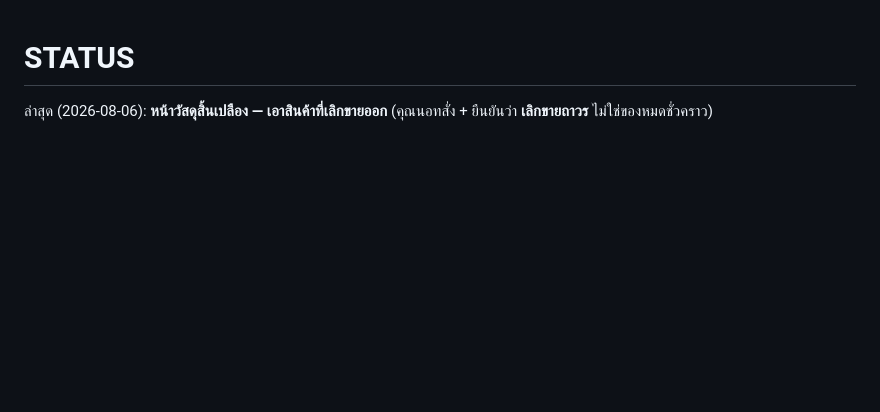
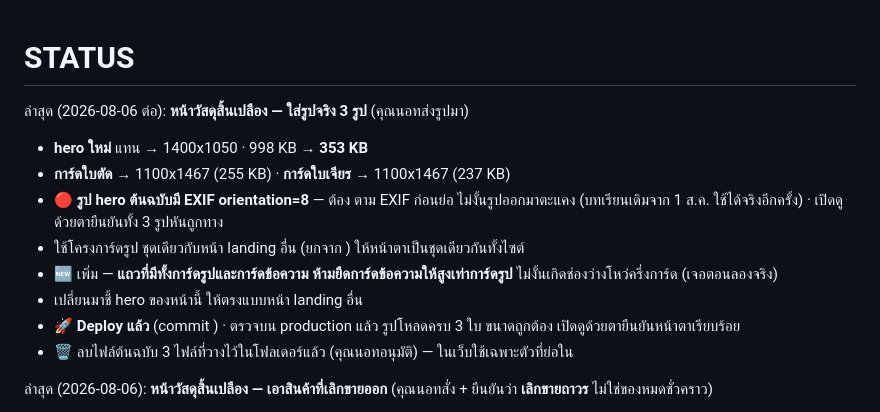
Before and after one commit to ptstainless/ptstainless-website, a Markdown page: STATUS.md, the part around the change. GitHub-like rendering; blank space fills up the shorter version.

Commit message:
docs: บันทึกงานใส่รูปหน้าวัสดุสิ้นเปลืองลง STATUS
Co-Authored-By: Claude Opus 5 <noreply@anthropic.com>

```diff
--- a/STATUS.md
+++ b/STATUS.md
@@ -1,4 +1,14 @@
 # STATUS
+
+ล่าสุด (2026-08-06 ต่อ): **หน้าวัสดุสิ้นเปลือง — ใส่รูปจริง 3 รูป** (คุณนอทส่งรูปมา)
+  - **hero ใหม่** แทน  →  1400x1050 · 998 KB → **353 KB**
+  - **การ์ดใบตัด** →  1100x1467 (255 KB) · **การ์ดใบเจียร** →  1100x1467 (237 KB)
+  - 🔴 **รูป hero ต้นฉบับมี EXIF orientation=8** — ต้อง  ตาม EXIF ก่อนย่อ ไม่งั้นรูปออกมาตะแคง (บทเรียนเดิมจาก 1 ส.ค. ใช้ได้จริงอีกครั้ง) · เปิดดูด้วยตายืนยันทั้ง 3 รูปหันถูกทาง
+  - ใช้โครงการ์ดรูป  ชุดเดียวกับหน้า landing อื่น (ยกจาก ) ให้หน้าตาเป็นชุดเดียวกันทั้งไซต์
+  - 🆕 เพิ่ม  — **แถวที่มีทั้งการ์ดรูปและการ์ดข้อความ ห้ามยืดการ์ดข้อความให้สูงเท่าการ์ดรูป** ไม่งั้นเกิดช่องว่างโหว่ครึ่งการ์ด (เจอตอนลองจริง)
+  -  เปลี่ยนมาชี้ hero ของหน้านี้ ให้ตรงแบบหน้า landing อื่น
+  - 🚀 **Deploy แล้ว** (commit ) · ตรวจบน production แล้ว รูปโหลดครบ 3 ใบ ขนาดถูกต้อง เปิดดูด้วยตายืนยันหน้าตาเรียบร้อย
+  - 🗑️ ลบไฟล์ต้นฉบับ 3 ไฟล์ที่วางไว้ในโฟลเดอร์แล้ว (คุณนอทอนุมัติ) — ในเว็บใช้เฉพาะตัวที่ย่อใน
 
 ล่าสุด (2026-08-06): **หน้าวัสดุสิ้นเปลือง — เอาสินค้าที่เลิกขายออก** (คุณนอทสั่ง + ยืนยันว่า **เลิกขายถาวร** ไม่ใช่ของหมดชั่วคราว)
   - **ลวดเชื่อมไฟฟ้า: ตัดขนาด 3.2 มม. ออก** เหลือ 2.0 และ 2.6 มม. — แก้ทั้งการ์ดสินค้า + ตารางสเปก + **meta description** (ข้อความที่โชว์ในผลค้นหา Google ยังเขียน 2.0-3.2 อยู่ ถ้าไม่แก้ลูกค้าจะเห็นขนาดที่ร้านไม่มี)
```
